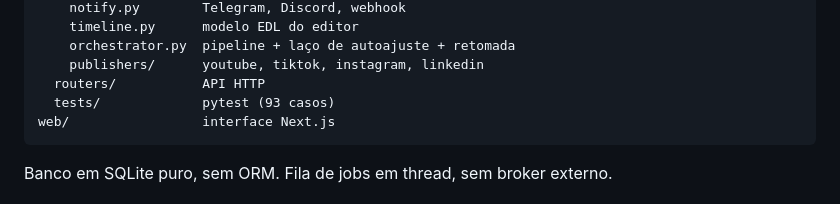
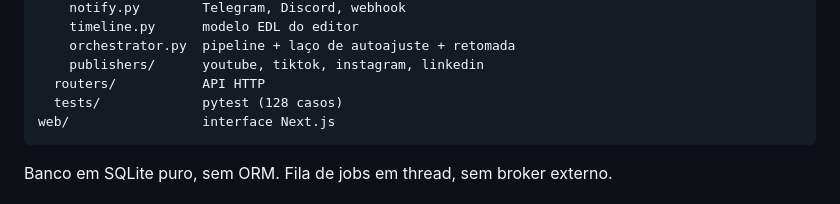
Before and after one commit to JoasASantos/ShortsCreator, a Markdown page: README.md, the part around the change. Drawn GitHub-style.

Commit message:
docs: contagem de testes atualizada
Co-Authored-By: Claude Opus 5 (1M context) <noreply@anthropic.com>

````diff
--- a/README.md
+++ b/README.md
@@ -192,7 +192,7 @@ backend/app/
     orchestrator.py  pipeline + laço de autoajuste + retomada
     publishers/      youtube, tiktok, instagram, linkedin
   routers/           API HTTP
-  tests/             pytest (93 casos)
+  tests/             pytest (128 casos)
 web/                 interface Next.js
 ```
 
````
